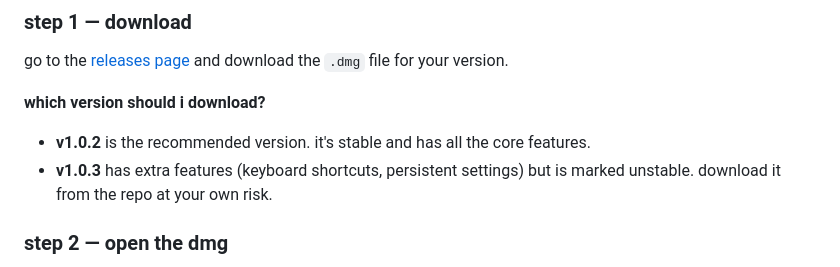
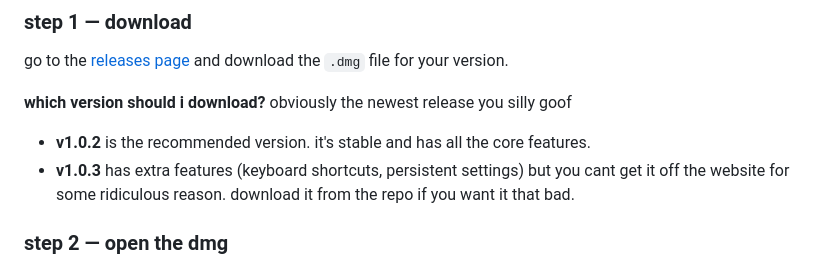
Before and after one commit to ac3d1t/fenn, a Markdown page: README.md, the part around the change. Rendered like a GitHub page.

Commit message:
Clarify download instructions for v1.0.3
Updated the README to clarify the availability of v1.0.3.

```diff
--- a/README.md
+++ b/README.md
@@ -7,8 +7,9 @@
 go to the [releases page](https://github.com/ac3d1t/fenn/releases) and download the `.dmg` file for your version.
 
 **which version should i download?**
+obviously the newest release you silly goof
 - **v1.0.2** is the recommended version. it's stable and has all the core features.
-- **v1.0.3** has extra features (keyboard shortcuts, persistent settings) but is marked unstable. download it from the repo at your own risk.
+- **v1.0.3** has extra features (keyboard shortcuts, persistent settings) but you cant get it off the website for some ridiculous reason. download it from the repo if you want it that bad.
 
 ### step 2 — open the dmg
 
```
